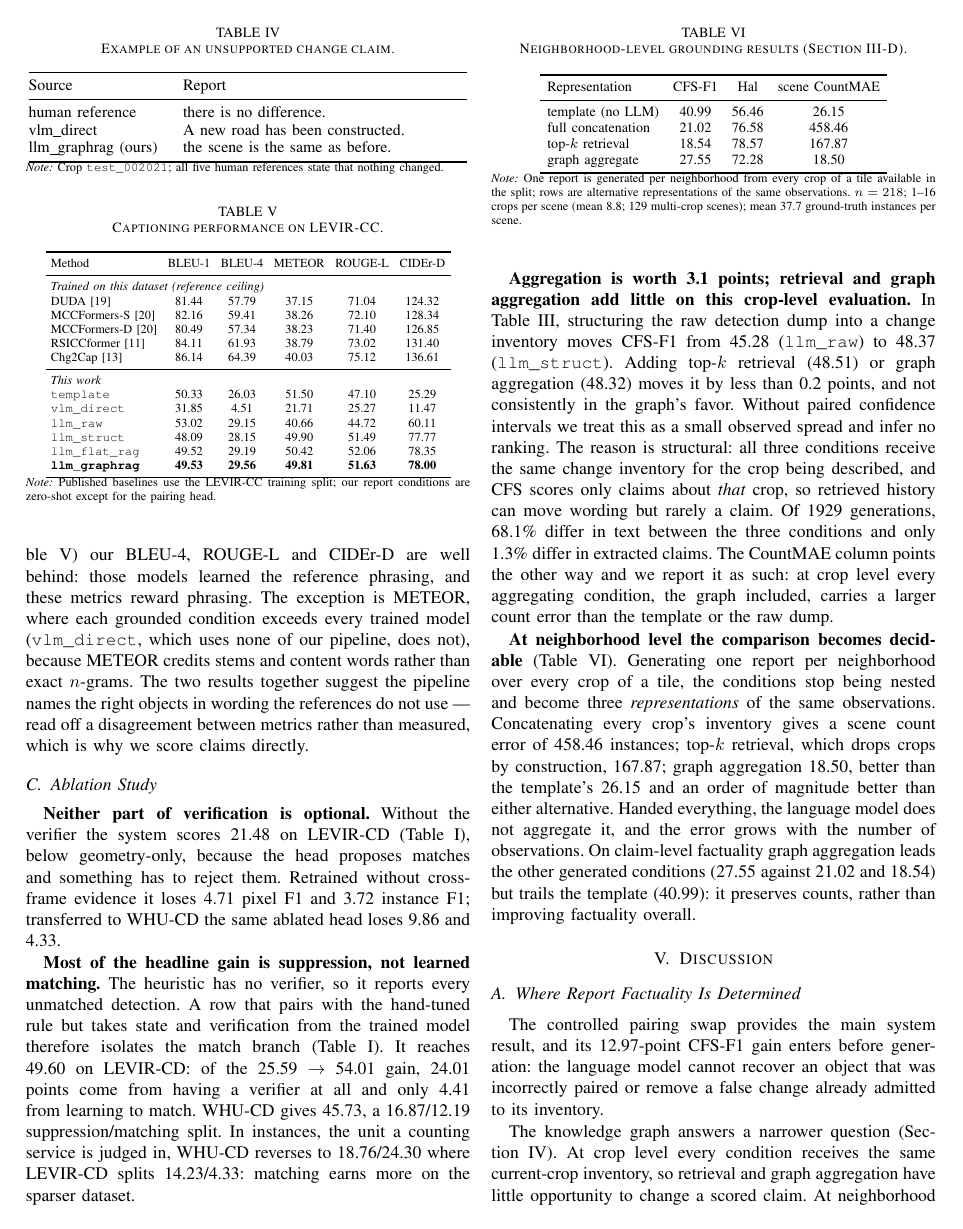
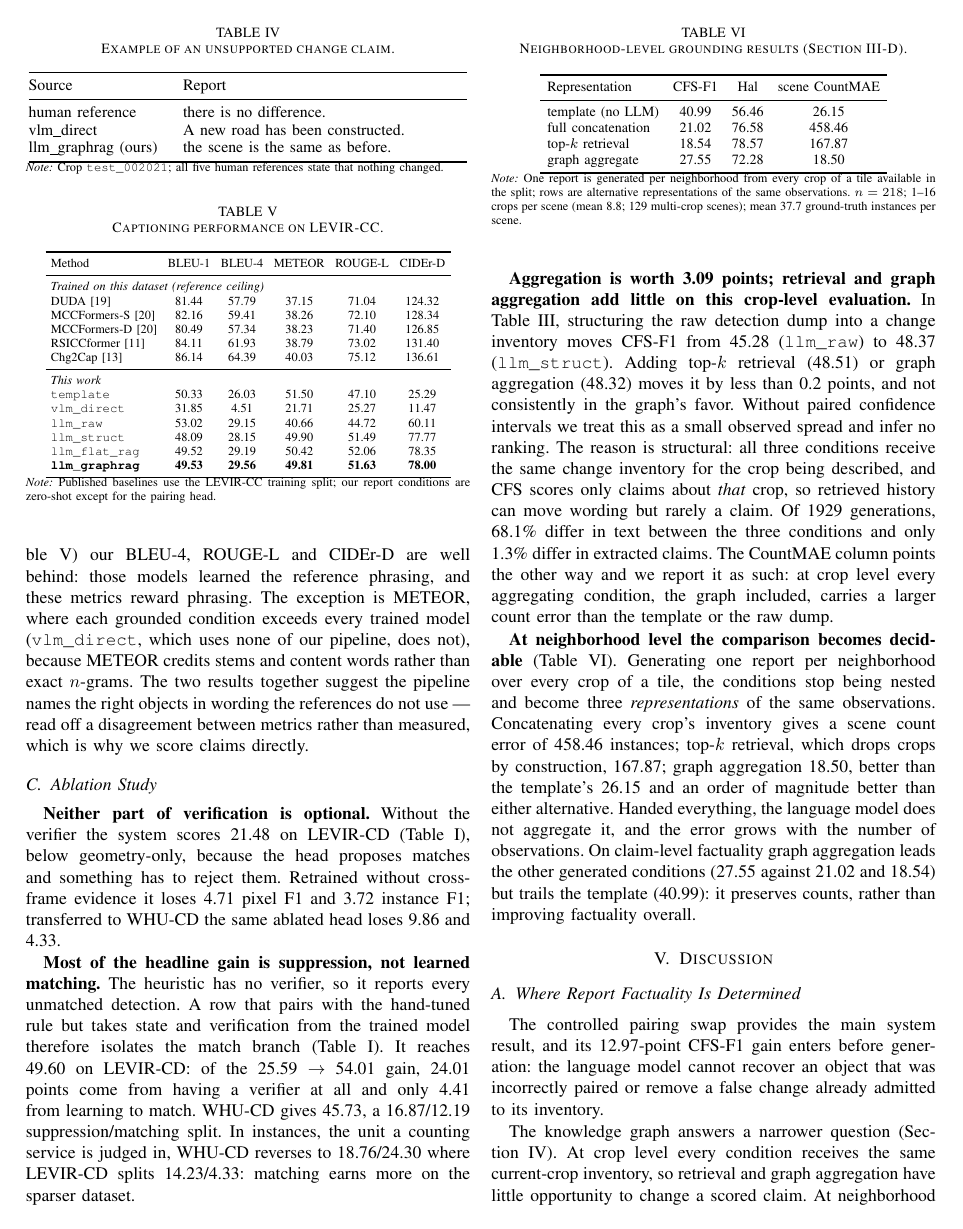
Before and after one commit to Parkdev22222/multi-source-intelligent-system, a LaTeX paper (paper/main.tex, which reads paper/numbers.tex): page 5 of 6. Compiled offline with pdfLaTeX; a missing font is replaced by an installed copy or a similar font; a LaTeX package or settings file that is missing is left out.

Commit message:
Report the aggregation gain at the precision every other gain uses
EFourAggGain was the one gain macro carrying a single decimal. 48.37 - 45.28
is exactly 3.09, and the sentence right after the heading gives both operands,
so a reader who subtracts gets a number that does not match the heading --
cheap doubt to buy on a paper whose other twelve gain macros are all two
decimals. EFourLadderSpread stays at 0.2: it is used as a bound ("less than"),
not a difference, and the exact 0.19 has its own macro.

pages 6/6 | overfull 0 | undefined 0.

Co-Authored-By: Claude Opus 5 <noreply@anthropic.com>
Claude-Session: https://claude.ai/code/session_01Uzd5z5zjzi4ZxCrgX4PyRf

```diff
--- a/paper/numbers.tex
+++ b/paper/numbers.tex
@@ -77,7 +77,7 @@
 \newcommand{\EFourStructFOne}{48.37}
 \newcommand{\EFourFlatRagFOne}{48.51}
 \newcommand{\EFourGraphRAGFOne}{48.32}
-\newcommand{\EFourAggGain}{3.1}       % llm_raw -> llm_struct
+\newcommand{\EFourAggGain}{3.09}      % llm_raw -> llm_struct, 48.37 - 45.28
 \newcommand{\EFourLadderSpread}{0.2}  % struct / flat_rag / graphrag spread
 \newcommand{\EFourLadderExactSpread}{0.19} % max 48.51 - min 48.32
 \newcommand{\EFourStructChgAcc}{76.5}
```
